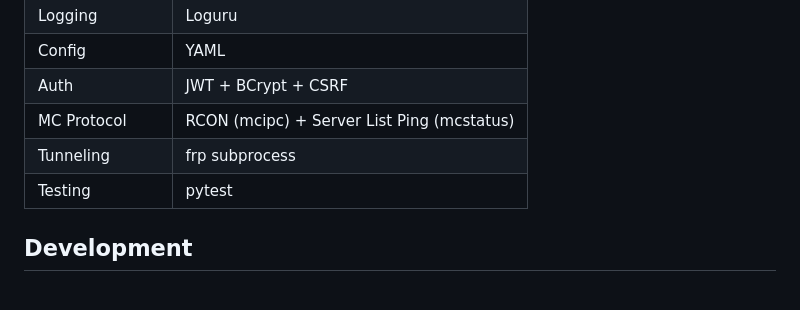
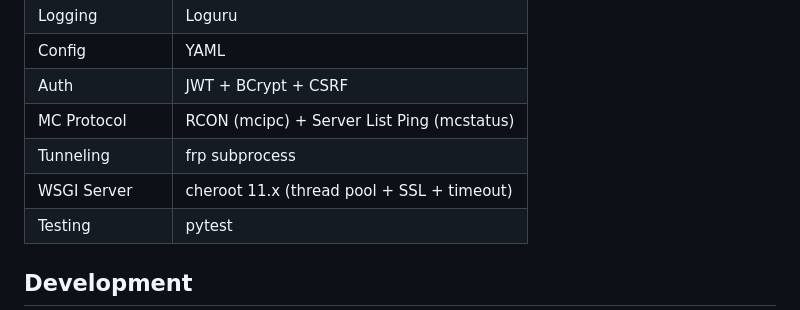
Before and after one commit to ye20070608/mc-tunnel, a Markdown page: README.md, the part around the change. Rendered like a GitHub page.

Commit message:
docs: 更新 CLAUDE.md/coding.md/README.md 中 WSGI 服务器为 cheroot

```diff
--- a/README.md
+++ b/README.md
@@ -110,6 +110,7 @@ mc-tunnel/
 | Auth | JWT + BCrypt + CSRF |
 | MC Protocol | RCON (mcipc) + Server List Ping (mcstatus) |
 | Tunneling | frp subprocess |
+| WSGI Server | cheroot 11.x (thread pool + SSL + timeout) |
 | Testing | pytest |
 
 ## Development
```
Also changed, not shown: CLAUDE.md (+1 -0 lines), coding.md (+1 -1 lines).
